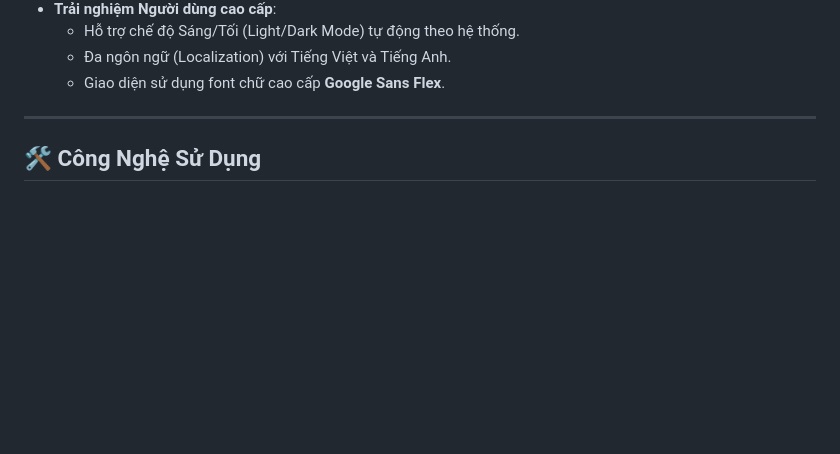
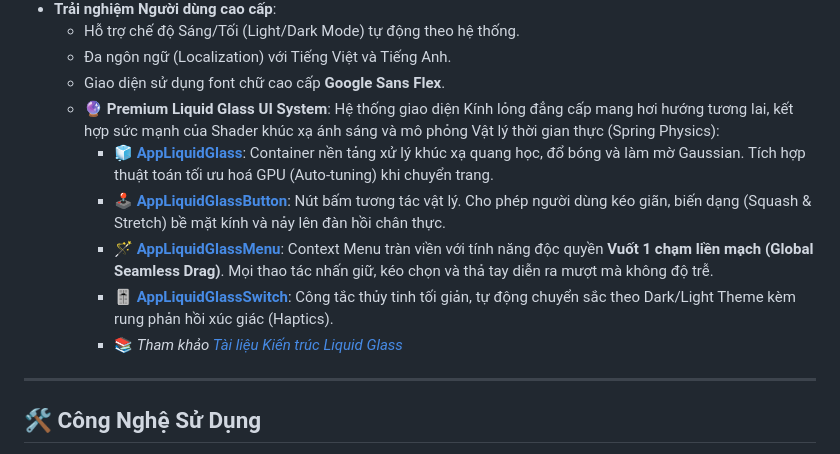
Before and after one commit to minh-quann/expense_management, a Markdown page: README.md, the part around the change. Drawn GitHub-style; blank space fills up the shorter version.

Commit message:
docs: update installation instructions and project overview in README

```diff
--- a/README.md
+++ b/README.md
@@ -19,6 +19,12 @@ Dự án Frontend của ứng dụng quản lý chi tiêu cá nhân được ph
   - Hỗ trợ chế độ Sáng/Tối (Light/Dark Mode) tự động theo hệ thống.
   - Đa ngôn ngữ (Localization) với Tiếng Việt và Tiếng Anh.
   - Giao diện sử dụng font chữ cao cấp **Google Sans Flex**.
+  - 🔮 **Premium Liquid Glass UI System**: Hệ thống giao diện Kính lỏng đẳng cấp mang hơi hướng tương lai, kết hợp sức mạnh của Shader khúc xạ ánh sáng và mô phỏng Vật lý thời gian thực (Spring Physics):
+    - 🧊 **[AppLiquidGlass](docs/app_liquid_glass_guide.md)**: Container nền tảng xử lý khúc xạ quang học, đổ bóng và làm mờ Gaussian. Tích hợp thuật toán tối ưu hoá GPU (Auto-tuning) khi chuyển trang.
+    - 🕹️ **[AppLiquidGlassButton](docs/app_liquid_glass_button_guide.md)**: Nút bấm tương tác vật lý. Cho phép người dùng kéo giãn, biến dạng (Squash & Stretch) bề mặt kính và nảy lên đàn hồi chân thực.
+    - 🪄 **[AppLiquidGlassMenu](docs/app_liquid_glass_menu_guide.md)**: Context Menu tràn viền với tính năng độc quyền **Vuốt 1 chạm liền mạch (Global Seamless Drag)**. Mọi thao tác nhấn giữ, kéo chọn và thả tay diễn ra mượt mà không độ trễ.
+    - 🎚️ **[AppLiquidGlassSwitch](docs/app_liquid_glass_switch_guide.md)**: Công tắc thủy tinh tối giản, tự động chuyển sắc theo Dark/Light Theme kèm rung phản hồi xúc giác (Haptics).
+    - 📚 *Tham khảo [Tài liệu Kiến trúc Liquid Glass](docs/liquid_glass_guide.md)*
 
 ---
 
```
